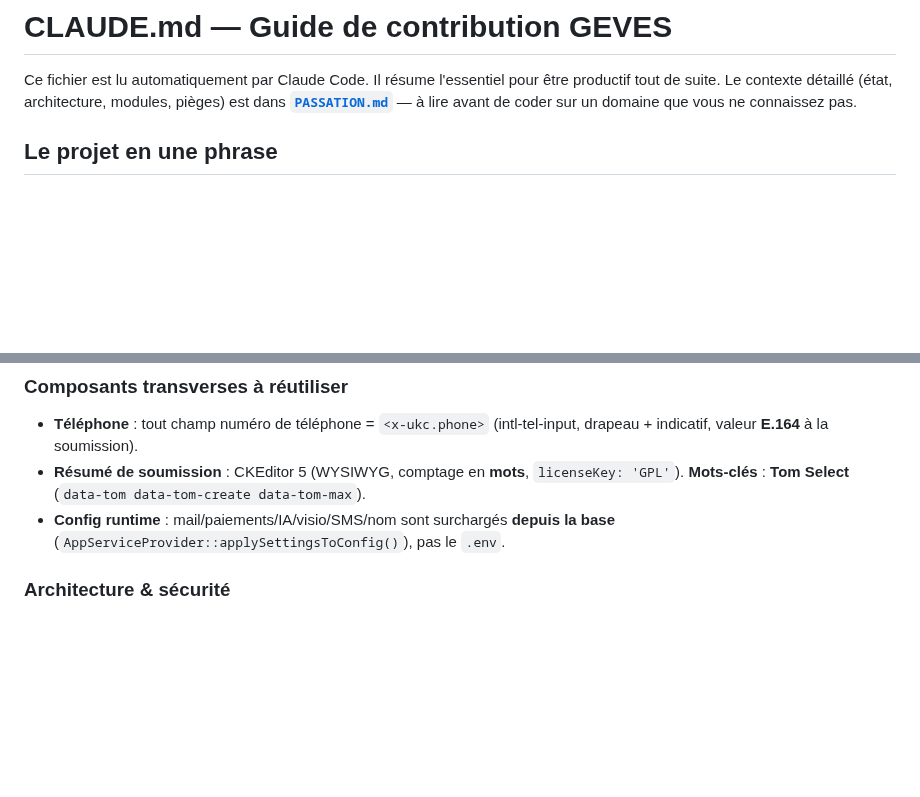
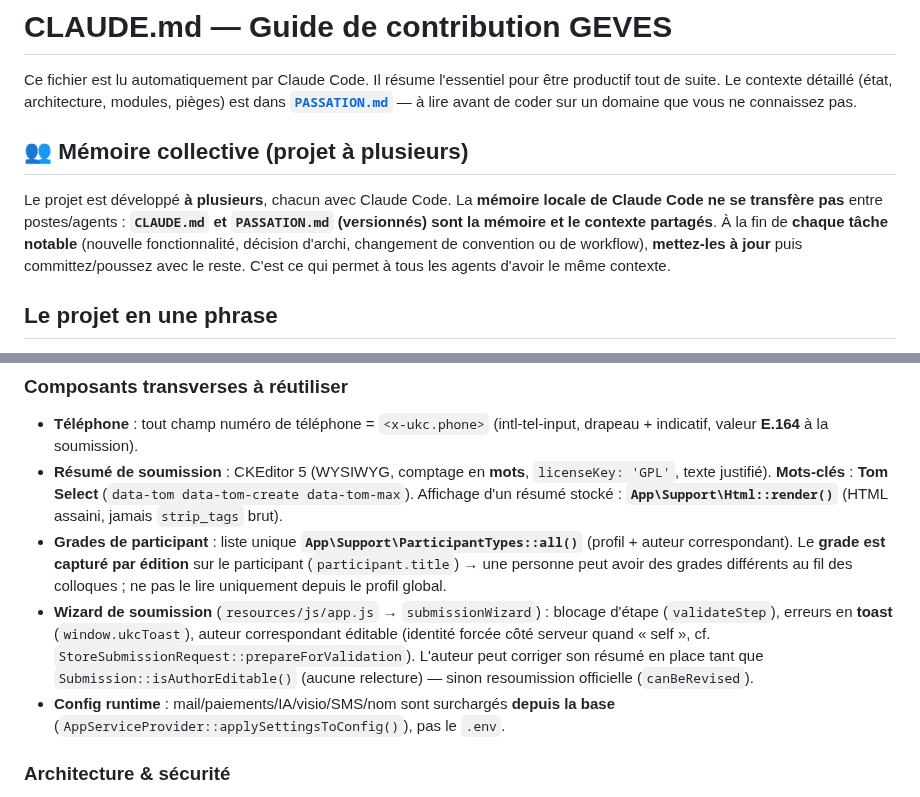
Before and after one commit to abdoulhaqjr/geves, a Markdown page: CLAUDE.md, 2 parts joined by grey strips. GitHub-like rendering; blank space fills up the shorter version.

Commit message:
Doc partagée : mémoire collective + évolutions récentes de la soumission
- CLAUDE.md & PASSATION.md : consigne de mémoire/contexte COLLECTIFS (projet à
  plusieurs, la mémoire locale de Claude Code ne se transfère pas) — à tenir à
  jour à chaque tâche notable.
- Journal §11 : blocage d'étape du wizard, auteur correspondant éditable + grade
  par colloque (ParticipantTypes), correction du résumé avant évaluation,
  résumé justifié + Html::render, normalisation Pint.

Co-Authored-By: Claude Opus 4.8 <noreply@anthropic.com>

```diff
--- a/CLAUDE.md
+++ b/CLAUDE.md
@@ -4,6 +4,15 @@ Ce fichier est lu automatiquement par Claude Code. Il résume l'essentiel pour
 productif tout de suite. Le contexte détaillé (état, architecture, modules, pièges)
 est dans **[`PASSATION.md`](PASSATION.md)** — à lire avant de coder sur un domaine
 que vous ne connaissez pas.
+
+## 👥 Mémoire collective (projet à plusieurs)
+
+Le projet est développé **à plusieurs**, chacun avec Claude Code. La **mémoire locale
+de Claude Code ne se transfère pas** entre postes/agents : **`CLAUDE.md` et
+`PASSATION.md` (versionnés) sont la mémoire et le contexte partagés**. À la fin de
+**chaque tâche notable** (nouvelle fonctionnalité, décision d'archi, changement de
+convention ou de workflow), **mettez-les à jour** puis committez/poussez avec le
+reste. C'est ce qui permet à tous les agents d'avoir le même contexte.
 
 ## Le projet en une phrase
 
@@ -107,7 +116,19 @@ Le **back-office admin ET l'espace participant** sont habillés avec le kit dash
 - **Téléphone** : tout champ numéro de téléphone = `<x-ukc.phone>` (intl-tel-input,
   drapeau + indicatif, valeur **E.164** à la soumission).
 - **Résumé de soumission** : CKEditor 5 (WYSIWYG, comptage en **mots**, `licenseKey:
-  'GPL'`). **Mots-clés** : **Tom Select** (`data-tom data-tom-create data-tom-max`).
+  'GPL'`, texte justifié). **Mots-clés** : **Tom Select** (`data-tom data-tom-create
+  data-tom-max`). Affichage d'un résumé stocké : **`App\Support\Html::render()`** (HTML
+  assaini, jamais `strip_tags` brut).
+- **Grades de participant** : liste unique **`App\Support\ParticipantTypes::all()`**
+  (profil + auteur correspondant). Le **grade est capturé par édition** sur le
+  participant (`participant.title`) → une personne peut avoir des grades différents au
+  fil des colloques ; ne pas le lire uniquement depuis le profil global.
+- **Wizard de soumission** (`resources/js/app.js` → `submissionWizard`) : blocage
+  d'étape (`validateStep`), erreurs en **toast** (`window.ukcToast`), auteur
+  correspondant éditable (identité forcée côté serveur quand « self », cf.
+  `StoreSubmissionRequest::prepareForValidation`). L'auteur peut corriger son résumé en
+  place tant que `Submission::isAuthorEditable()` (aucune relecture) — sinon
+  resoumission officielle (`canBeRevised`).
 - **Config runtime** : mail/paiements/IA/visio/SMS/nom sont surchargés **depuis la base**
   (`AppServiceProvider::applySettingsToConfig()`), pas le `.env`.
 
```
Also changed, not shown: PASSATION.md (+8 -3 lines).
